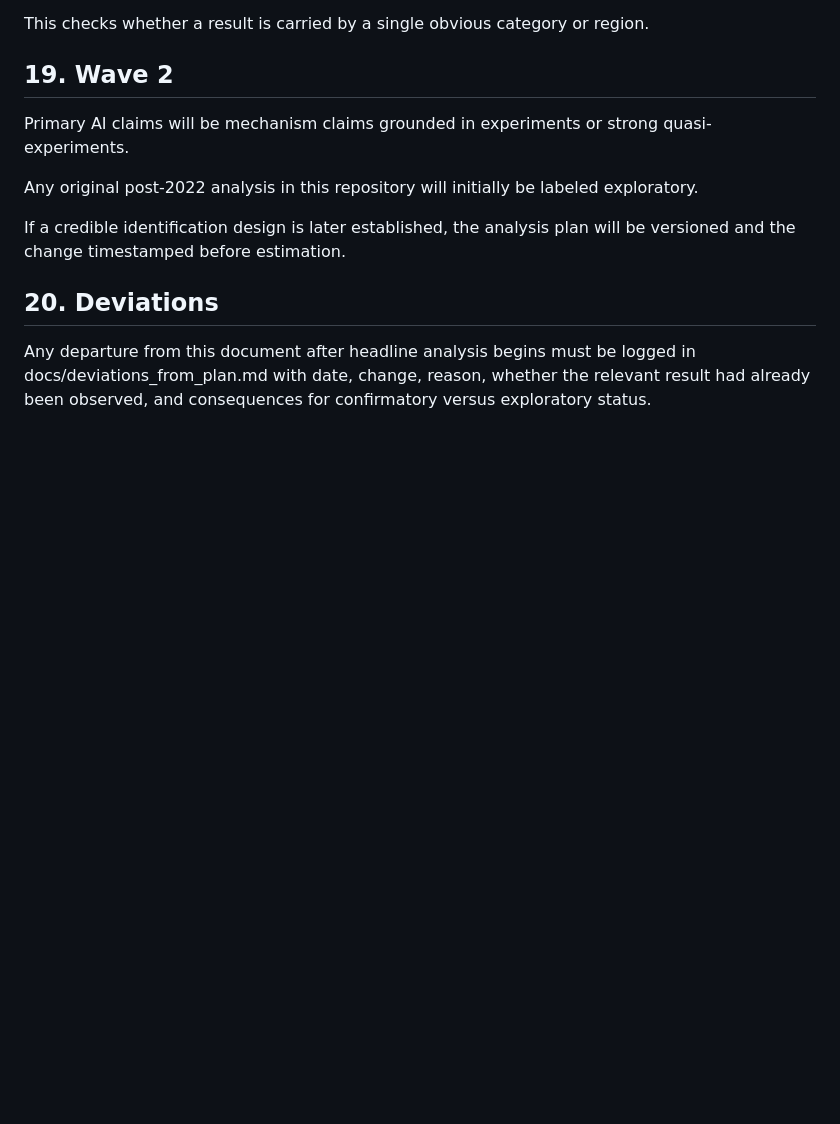
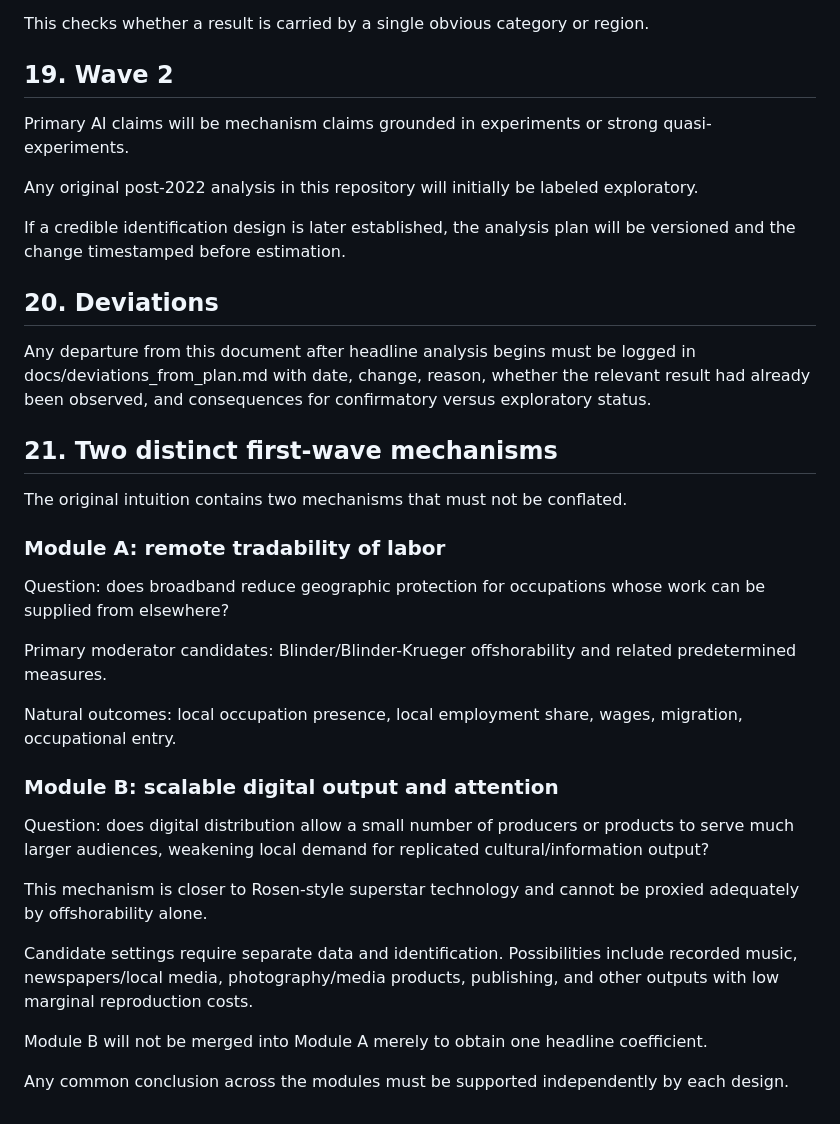
Before and after one commit to abdullah-x-bd/death-of-local-best, a Markdown page: preregistration/analysis_plan.md, the part around the change. Rendered like a GitHub page; blank space fills up the shorter version.

Commit message:
Add separate first-wave empirical modules

```diff
--- a/preregistration/analysis_plan.md
+++ b/preregistration/analysis_plan.md
@@ -171,3 +171,27 @@ If a credible identification design is later established, the analysis plan will
 ## 20. Deviations
 
 Any departure from this document after headline analysis begins must be logged in docs/deviations_from_plan.md with date, change, reason, whether the relevant result had already been observed, and consequences for confirmatory versus exploratory status.
+
+## 21. Two distinct first-wave mechanisms
+
+The original intuition contains two mechanisms that must not be conflated.
+
+### Module A: remote tradability of labor
+
+Question: does broadband reduce geographic protection for occupations whose work can be supplied from elsewhere?
+
+Primary moderator candidates: Blinder/Blinder-Krueger offshorability and related predetermined measures.
+
+Natural outcomes: local occupation presence, local employment share, wages, migration, occupational entry.
+
+### Module B: scalable digital output and attention
+
+Question: does digital distribution allow a small number of producers or products to serve much larger audiences, weakening local demand for replicated cultural/information output?
+
+This mechanism is closer to Rosen-style superstar technology and cannot be proxied adequately by offshorability alone.
+
+Candidate settings require separate data and identification. Possibilities include recorded music, newspapers/local media, photography/media products, publishing, and other outputs with low marginal reproduction costs.
+
+Module B will not be merged into Module A merely to obtain one headline coefficient.
+
+Any common conclusion across the modules must be supported independently by each design.
```
